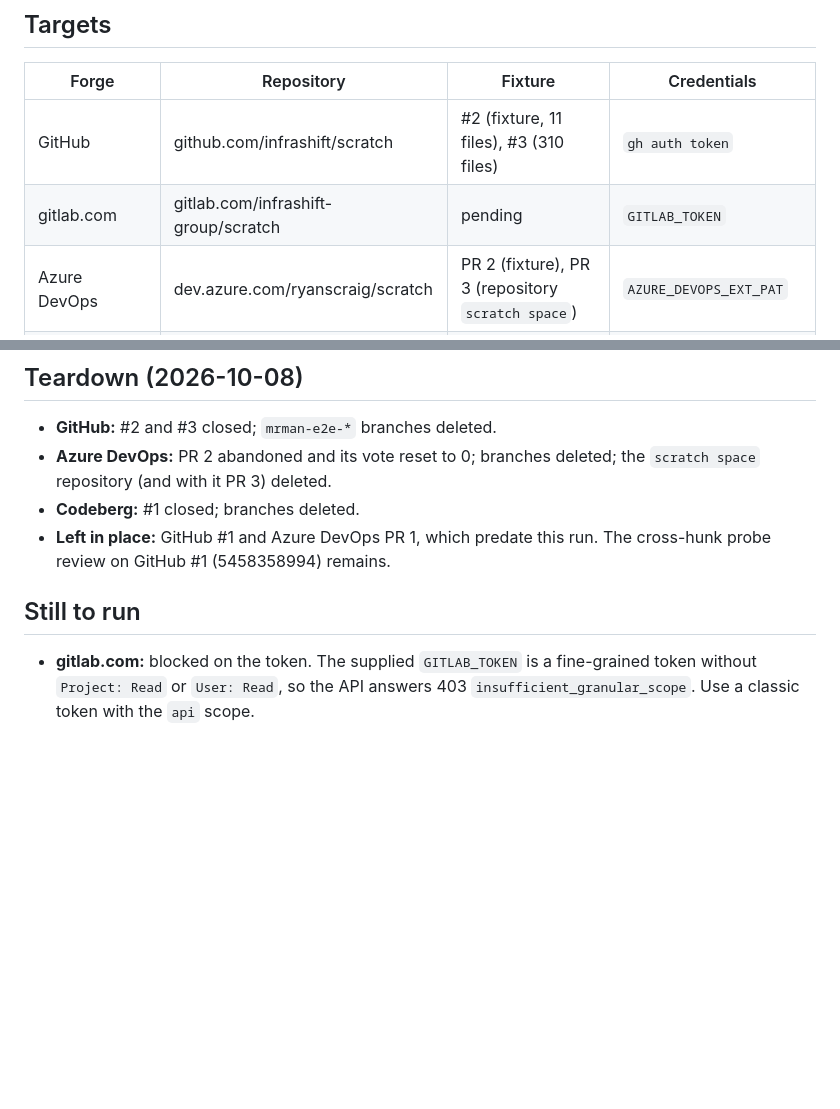
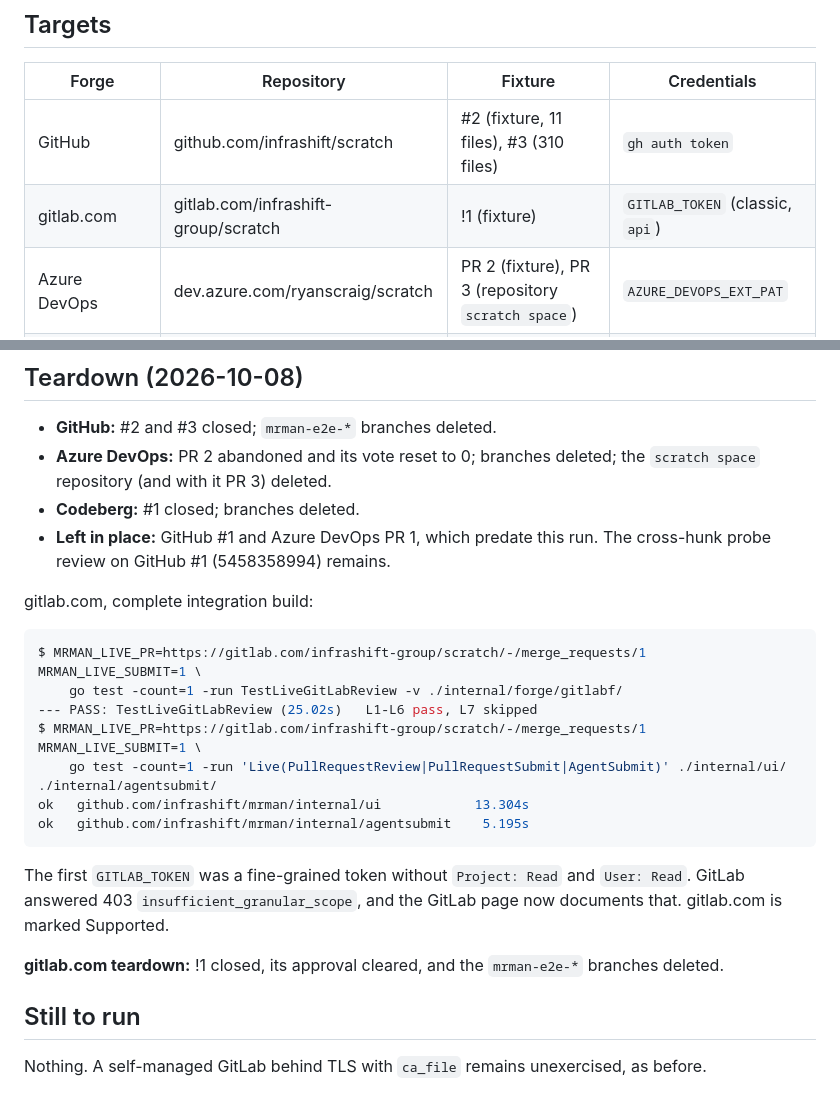
Before and after one commit to infrashift/mrman, a Markdown page: PLAN-Live-Verification-2026-10.md, 2 parts joined by grey strips. Drawn GitHub-style; blank space fills up the shorter version.

Commit message:
Record the gitlab.com live run and its teardown
Co-Authored-By: Claude Opus 5.5 (1M context) <noreply@anthropic.com>

````diff
--- a/PLAN-Live-Verification-2026-10.md
+++ b/PLAN-Live-Verification-2026-10.md
@@ -16,7 +16,7 @@ Fixtures come from `scripts/live-fixture.sh URL up` and are torn down with
 | Forge | Repository | Fixture | Credentials |
 |---|---|---|---|
 | GitHub | github.com/infrashift/scratch | #2 (fixture, 11 files), #3 (310 files) | `gh auth token` |
-| gitlab.com | gitlab.com/infrashift-group/scratch | pending | `GITLAB_TOKEN` |
+| gitlab.com | gitlab.com/infrashift-group/scratch | !1 (fixture) | `GITLAB_TOKEN` (classic, `api`) |
 | Azure DevOps | dev.azure.com/ryanscraig/scratch | PR 2 (fixture), PR 3 (repository `scratch space`) | `AZURE_DEVOPS_EXT_PAT` |
 | Codeberg (Forgejo 16.0.0-dev) | codeberg.org/ryancraig/scratch | #1 (fixture) | `CODEBERG_TOKEN` (no `read:user`) |
 
@@ -87,9 +94,26 @@ Experimental (no other version exercised).
 - **Left in place:** GitHub #1 and Azure DevOps PR 1, which predate this run.
   The cross-hunk probe review on GitHub #1 (5458358994) remains.
 
+gitlab.com, complete integration build:
+
+```console
+$ MRMAN_LIVE_PR=https://gitlab.com/infrashift-group/scratch/-/merge_requests/1 MRMAN_LIVE_SUBMIT=1 \
+    go test -count=1 -run TestLiveGitLabReview -v ./internal/forge/gitlabf/
+--- PASS: TestLiveGitLabReview (25.02s)   L1-L6 pass, L7 skipped
+$ MRMAN_LIVE_PR=https://gitlab.com/infrashift-group/scratch/-/merge_requests/1 MRMAN_LIVE_SUBMIT=1 \
+    go test -count=1 -run 'Live(PullRequestReview|PullRequestSubmit|AgentSubmit)' ./internal/ui/ ./internal/agentsubmit/
+ok   github.com/infrashift/mrman/internal/ui            13.304s
+ok   github.com/infrashift/mrman/internal/agentsubmit    5.195s
+```
+
+The first `GITLAB_TOKEN` was a fine-grained token without `Project: Read` and
+`User: Read`. GitLab answered 403 `insufficient_granular_scope`, and the
+GitLab page now documents that. gitlab.com is marked Supported.
+
+**gitlab.com teardown:** !1 closed, its approval cleared, and the `mrman-e2e-*`
+branches deleted.
+
 ## Still to run
 
-- **gitlab.com:** blocked on the token. The supplied `GITLAB_TOKEN` is a
-  fine-grained token without `Project: Read` or `User: Read`, so the API
-  answers 403 `insufficient_granular_scope`. Use a classic token with the
-  `api` scope.
+Nothing. A self-managed GitLab behind TLS with `ca_file` remains unexercised,
+as before.
````
Also changed, not shown: other parts of PLAN-Live-Verification-2026-10.md (+7 -0 lines).
